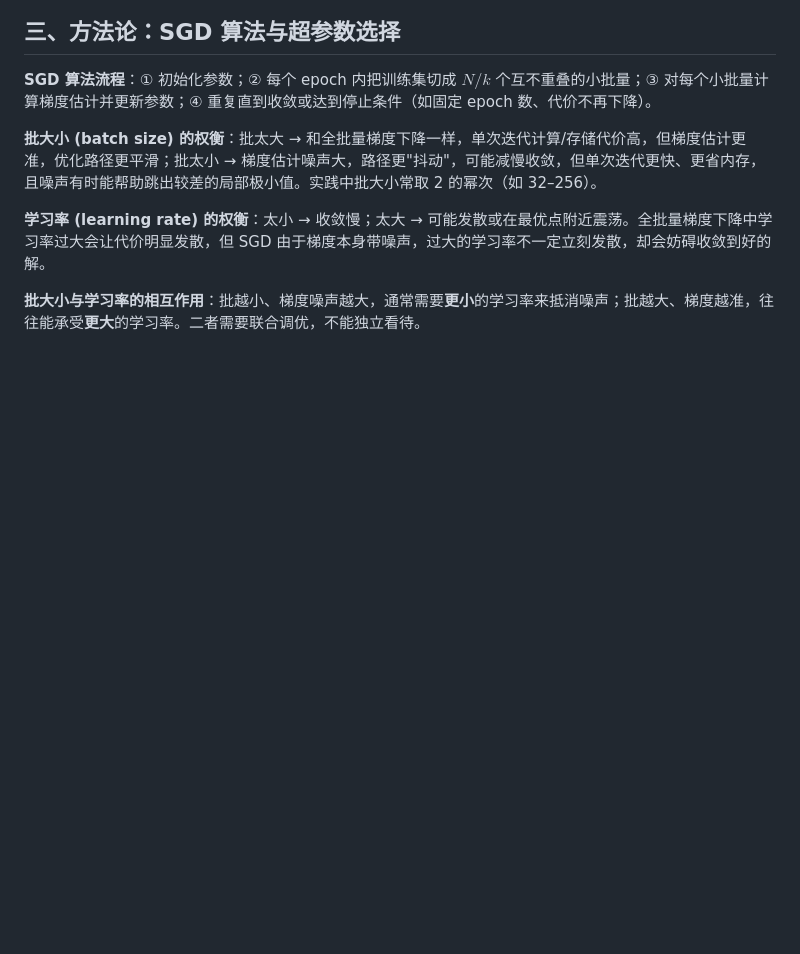
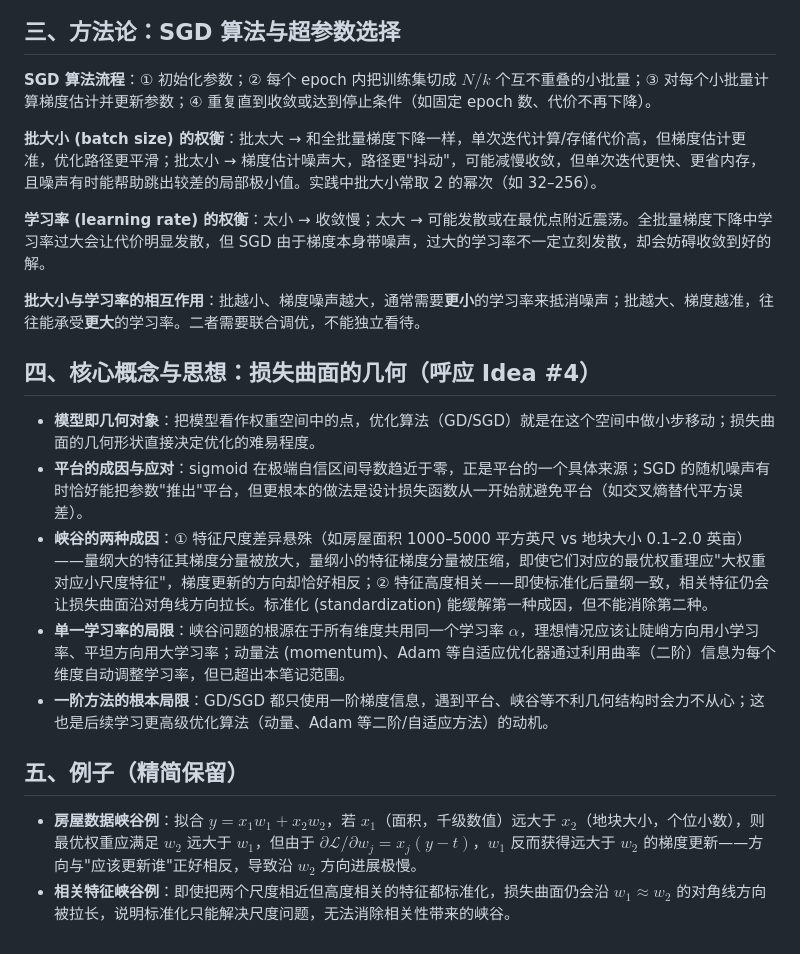
Before and after one commit to austinchennn/CSC311-Note-ch, a Markdown page: linear_classification/sgd.md, the part around the change. Drawn GitHub-style; blank space fills up the shorter version.

Commit message:
docs(sgd): Add loss-landscape geometry concepts and examples

```diff
--- a/linear_classification/sgd.md
+++ b/linear_classification/sgd.md
@@ -53,3 +53,16 @@ $$
 **学习率 (learning rate) 的权衡**：太小 → 收敛慢；太大 → 可能发散或在最优点附近震荡。全批量梯度下降中学习率过大会让代价明显发散，但 SGD 由于梯度本身带噪声，过大的学习率不一定立刻发散，却会妨碍收敛到好的解。
 
 **批大小与学习率的相互作用**：批越小、梯度噪声越大，通常需要**更小**的学习率来抵消噪声；批越大、梯度越准，往往能承受**更大**的学习率。二者需要联合调优，不能独立看待。
+
+## 四、核心概念与思想：损失曲面的几何（呼应 Idea #4）
+
+- **模型即几何对象**：把模型看作权重空间中的点，优化算法（GD/SGD）就是在这个空间中做小步移动；损失曲面的几何形状直接决定优化的难易程度。
+- **平台的成因与应对**：sigmoid 在极端自信区间导数趋近于零，正是平台的一个具体来源；SGD 的随机噪声有时恰好能把参数"推出"平台，但更根本的做法是设计损失函数从一开始就避免平台（如交叉熵替代平方误差）。
+- **峡谷的两种成因**：① 特征尺度差异悬殊（如房屋面积 1000–5000 平方英尺 vs 地块大小 0.1–2.0 英亩）——量纲大的特征其梯度分量被放大，量纲小的特征梯度分量被压缩，即使它们对应的最优权重理应"大权重对应小尺度特征"，梯度更新的方向却恰好相反；② 特征高度相关——即使标准化后量纲一致，相关特征仍会让损失曲面沿对角线方向拉长。标准化 (standardization) 能缓解第一种成因，但不能消除第二种。
+- **单一学习率的局限**：峡谷问题的根源在于所有维度共用同一个学习率 $\alpha$，理想情况应该让陡峭方向用小学习率、平坦方向用大学习率；动量法 (momentum)、Adam 等自适应优化器通过利用曲率（二阶）信息为每个维度自动调整学习率，但已超出本笔记范围。
+- **一阶方法的根本局限**：GD/SGD 都只使用一阶梯度信息，遇到平台、峡谷等不利几何结构时会力不从心；这也是后续学习更高级优化算法（动量、Adam 等二阶/自适应方法）的动机。
+
+## 五、例子（精简保留）
+
+- **房屋数据峡谷例**：拟合 $y=x_1w_1+x_2w_2$，若 $x_1$（面积，千级数值）远大于 $x_2$（地块大小，个位小数），则最优权重应满足 $w_2$ 远大于 $w_1$，但由于 $\partial\mathcal{L}/\partial w_j=x_j(y-t)$，$w_1$ 反而获得远大于 $w_2$ 的梯度更新——方向与"应该更新谁"正好相反，导致沿 $w_2$ 方向进展极慢。
+- **相关特征峡谷例**：即使把两个尺度相近但高度相关的特征都标准化，损失曲面仍会沿 $w_1\approx w_2$ 的对角线方向被拉长，说明标准化只能解决尺度问题，无法消除相关性带来的峡谷。
```
